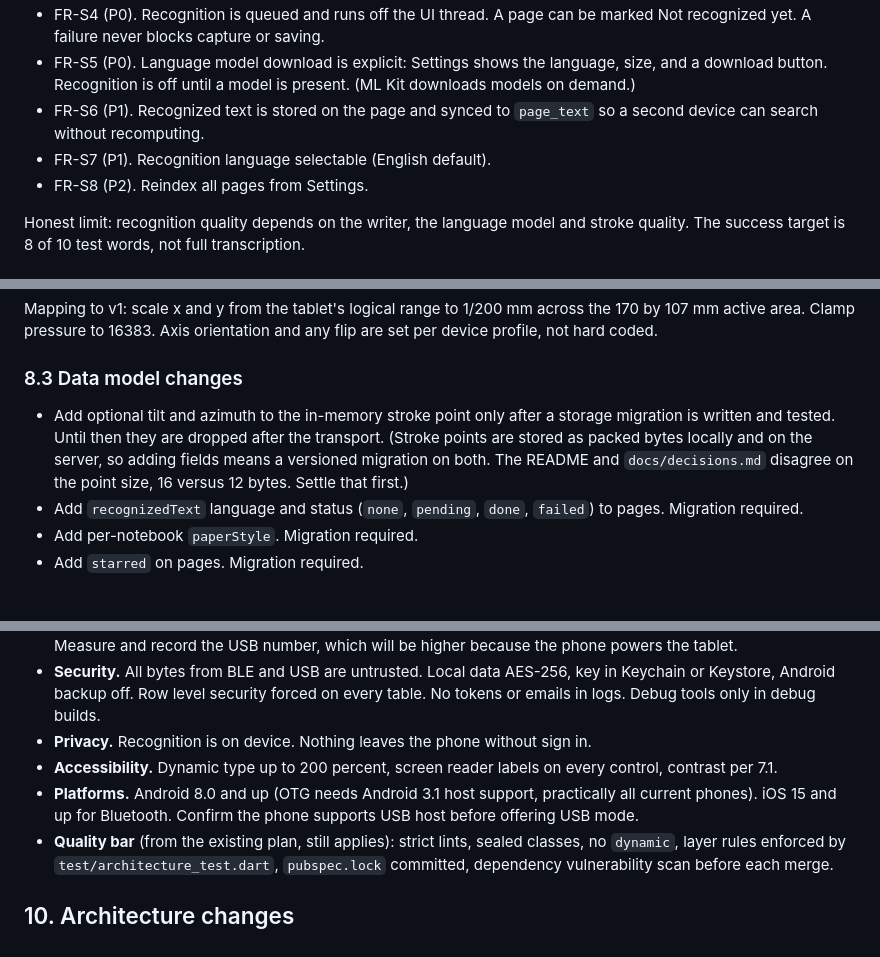
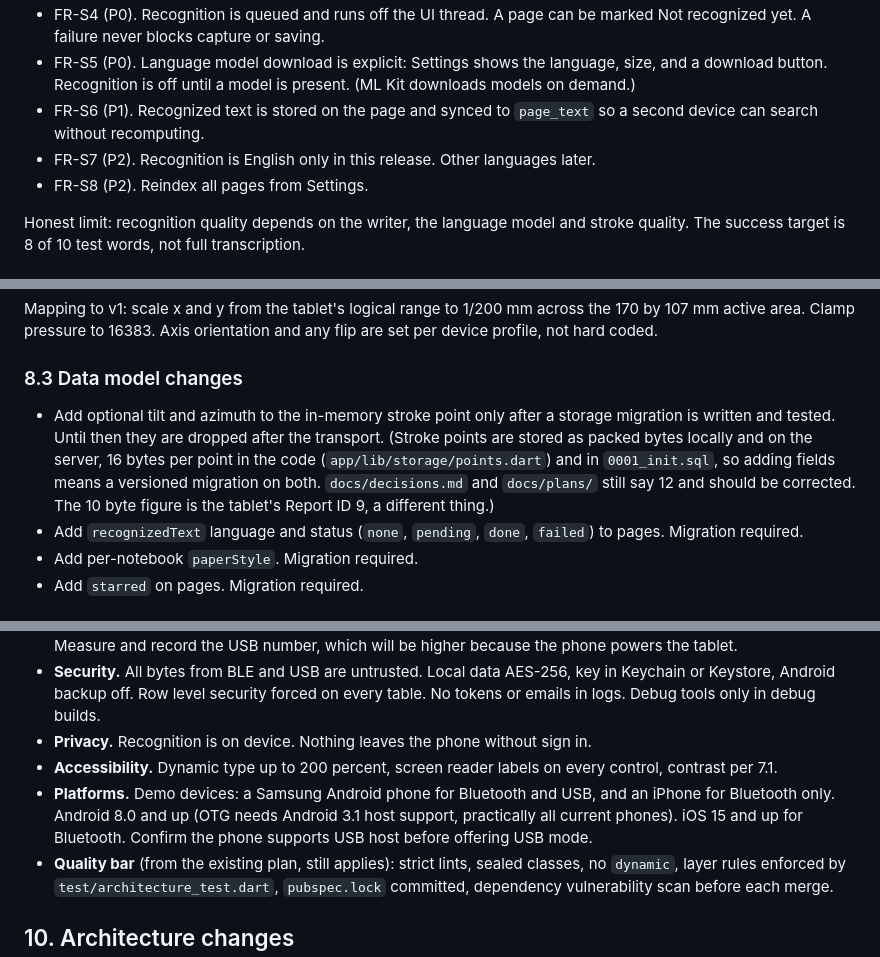
Before and after one commit to Hanzm10/PaperSync, a Markdown page: docs/PRD.md, 3 parts joined by grey strips. Drawn GitHub-style.

```diff
--- a/docs/PRD.md
+++ b/docs/PRD.md
@@ -186,7 +186,7 @@ Ink is captured, not drawn. The editor is for viewing and tidying.
 - FR-S4 (P0). Recognition is queued and runs off the UI thread. A page can be marked Not recognized yet. A failure never blocks capture or saving.
 - FR-S5 (P0). Language model download is explicit: Settings shows the language, size, and a download button. Recognition is off until a model is present. (ML Kit downloads models on demand.)
 - FR-S6 (P1). Recognized text is stored on the page and synced to `page_text` so a second device can search without recomputing.
-- FR-S7 (P1). Recognition language selectable (English default).
+- FR-S7 (P2). Recognition is English only in this release. Other languages later.
 - FR-S8 (P2). Reindex all pages from Settings.
 
 Honest limit: recognition quality depends on the writer, the language model and stroke quality. The success target is 8 of 10 test words, not full transcription.
@@ -293,7 +293,7 @@ Mapping to v1: scale x and y from the tablet's logical range to 1/200 mm across
 
 ### 8.3 Data model changes
 
-- Add optional tilt and azimuth to the in-memory stroke point only after a storage migration is written and tested. Until then they are dropped after the transport. (Stroke points are stored as packed bytes locally and on the server, so adding fields means a versioned migration on both. The README and `docs/decisions.md` disagree on the point size, 16 versus 12 bytes. Settle that first.)
+- Add optional tilt and azimuth to the in-memory stroke point only after a storage migration is written and tested. Until then they are dropped after the transport. (Stroke points are stored as packed bytes locally and on the server, 16 bytes per point in the code (`app/lib/storage/points.dart`) and in `0001_init.sql`, so adding fields means a versioned migration on both. `docs/decisions.md` and `docs/plans/` still say 12 and should be corrected. The 10 byte figure is the tablet's Report ID 9, a different thing.)
 - Add `recognizedText` language and status (`none`, `pending`, `done`, `failed`) to pages. Migration required.
 - Add per-notebook `paperStyle`. Migration required.
 - Add `starred` on pages. Migration required.
@@ -318,7 +318,7 @@ Mapping to v1: scale x and y from the tablet's logical range to 1/200 mm across
 - **Security.** All bytes from BLE and USB are untrusted. Local data AES-256, key in Keychain or Keystore, Android backup off. Row level security forced on every table. No tokens or emails in logs. Debug tools only in debug builds.
 - **Privacy.** Recognition is on device. Nothing leaves the phone without sign in.
 - **Accessibility.** Dynamic type up to 200 percent, screen reader labels on every control, contrast per 7.1.
-- **Platforms.** Android 8.0 and up (OTG needs Android 3.1 host support, practically all current phones). iOS 15 and up for Bluetooth. Confirm the phone supports USB host before offering USB mode.
+- **Platforms.** Demo devices: a Samsung Android phone for Bluetooth and USB, and an iPhone for Bluetooth only. Android 8.0 and up (OTG needs Android 3.1 host support, practically all current phones). iOS 15 and up for Bluetooth. Confirm the phone supports USB host before offering USB mode.
 - **Quality bar** (from the existing plan, still applies): strict lints, sealed classes, no `dynamic`, layer rules enforced by `test/architecture_test.dart`, `pubspec.lock` committed, dependency vulnerability scan before each merge.
 
 ## 10. Architecture changes
```
Also changed, not shown: other parts of docs/PRD.md (+17 -12 lines).
